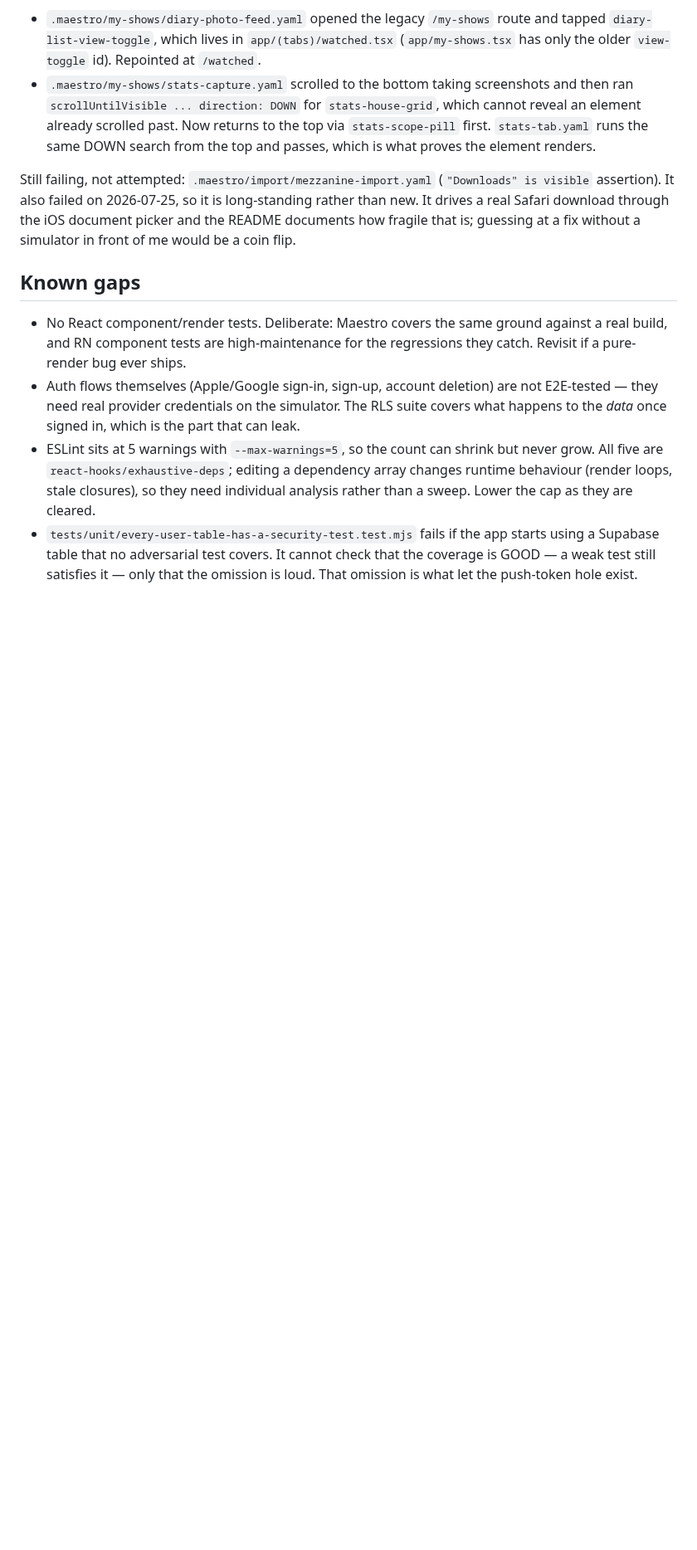
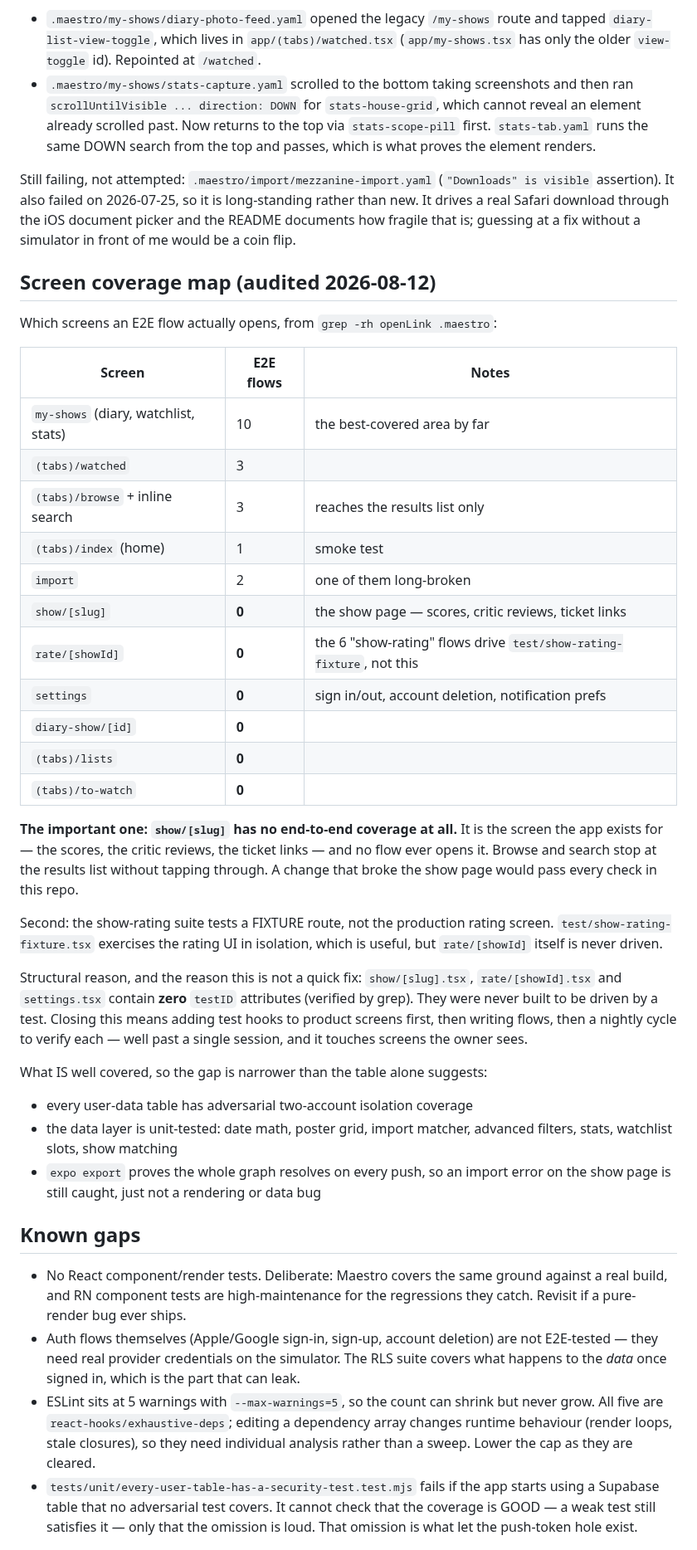
Before and after one commit to thomaspryor/BroadwayScorecard-app, a Markdown page: memory/testing.md, the part around the change. Shown at 83% size. Rendered like a GitHub page; blank space fills up the shorter version.

Commit message:
docs: record the audited screen-coverage map, including where it is thin
Owner asked whether the testing covers the app's main use cases. Audited it
rather than answering from impression, via `grep -rh openLink .maestro` plus a
testID census of each screen.

It does not, and the gap is in the most important place: `show/[slug]` — the
screen the app exists for, with the scores, critic reviews and ticket links —
is opened by ZERO end-to-end flows. Browse and search stop at the results list
without tapping through, so a change that broke the show page would pass every
check in this repo.

Also recorded: the six "show-rating" flows drive `test/show-rating-fixture`, not
the production `rate/[showId]` screen; and settings, diary-show, lists and
to-watch have no coverage either.

The structural reason this is not a quick fix is worth writing down too:
show/[slug].tsx, rate/[showId].tsx and settings.tsx contain zero testID
attributes. They were never built to be driven by a test, so closing this means
adding hooks to product screens first, then flows, then a nightly cycle to
verify each.

Balanced against what IS covered — every user-data table has adversarial
isolation coverage, the data layer is unit-tested, and expo export proves the
graph resolves on every push — so an import error on the show page is still
caught, just not a rendering or data regression.

Co-Authored-By: Claude Opus 5 <noreply@anthropic.com>

```diff
--- a/memory/testing.md
+++ b/memory/testing.md
@@ -196,6 +196,48 @@ long-standing rather than new. It drives a real Safari download through the iOS
 document picker and the README documents how fragile that is; guessing at a fix
 without a simulator in front of me would be a coin flip.
 
+## Screen coverage map (audited 2026-08-12)
+
+Which screens an E2E flow actually opens, from `grep -rh openLink .maestro`:
+
+| Screen | E2E flows | Notes |
+|---|---|---|
+| `my-shows` (diary, watchlist, stats) | 10 | the best-covered area by far |
+| `(tabs)/watched` | 3 | |
+| `(tabs)/browse` + inline search | 3 | reaches the results list only |
+| `(tabs)/index` (home) | 1 | smoke test |
+| `import` | 2 | one of them long-broken |
+| `show/[slug]` | **0** | the show page — scores, critic reviews, ticket links |
+| `rate/[showId]` | **0** | the 6 "show-rating" flows drive `test/show-rating-fixture`, not this |
+| `settings` | **0** | sign in/out, account deletion, notification prefs |
+| `diary-show/[id]` | **0** | |
+| `(tabs)/lists` | **0** | |
+| `(tabs)/to-watch` | **0** | |
+
+**The important one: `show/[slug]` has no end-to-end coverage at all.** It is the
+screen the app exists for — the scores, the critic reviews, the ticket links —
+and no flow ever opens it. Browse and search stop at the results list without
+tapping through. A change that broke the show page would pass every check in
+this repo.
+
+Second: the show-rating suite tests a FIXTURE route, not the production rating
+screen. `test/show-rating-fixture.tsx` exercises the rating UI in isolation,
+which is useful, but `rate/[showId]` itself is never driven.
+
+Structural reason, and the reason this is not a quick fix: `show/[slug].tsx`,
+`rate/[showId].tsx` and `settings.tsx` contain **zero** `testID` attributes
+(verified by grep). They were never built to be driven by a test. Closing this
+means adding test hooks to product screens first, then writing flows, then a
+nightly cycle to verify each — well past a single session, and it touches
+screens the owner sees.
+
+What IS well covered, so the gap is narrower than the table alone suggests:
+- every user-data table has adversarial two-account isolation coverage
+- the data layer is unit-tested: date math, poster grid, import matcher,
+  advanced filters, stats, watchlist slots, show matching
+- `expo export` proves the whole graph resolves on every push, so an import
+  error on the show page is still caught, just not a rendering or data bug
+
 ## Known gaps
 
 - No React component/render tests. Deliberate: Maestro covers the same ground
```
